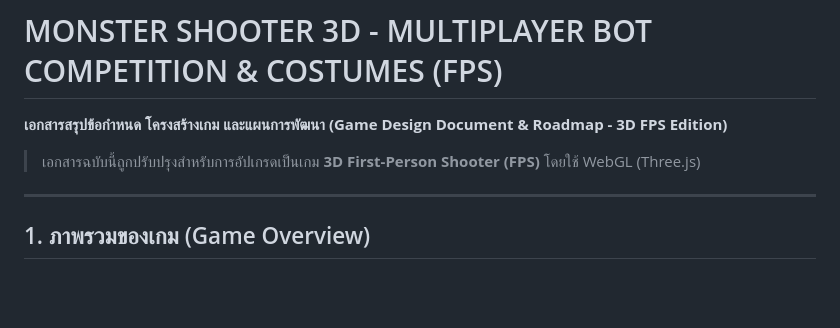
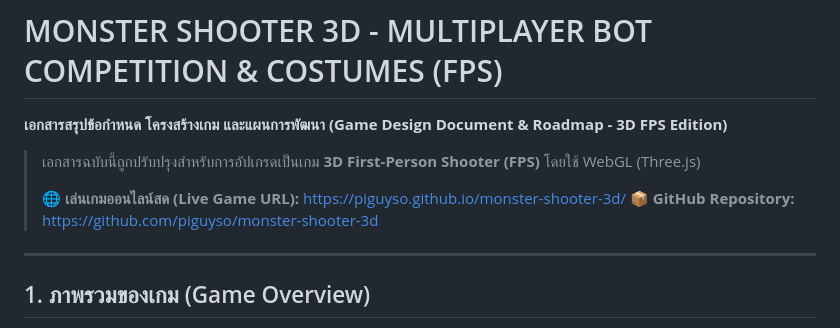
Before and after one commit to piguyso/monster-shooter-3d, a Markdown page: game.md, the part around the change. Drawn GitHub-style; blank space fills up the shorter version.

Commit message:
Docs: add live GitHub Pages URL and repo links

```diff
--- a/game.md
+++ b/game.md
@@ -2,6 +2,9 @@
 **เอกสารสรุปข้อกำหนด โครงสร้างเกม และแผนการพัฒนา (Game Design Document & Roadmap - 3D FPS Edition)**
 
 > เอกสารฉบับนี้ถูกปรับปรุงสำหรับการอัปเกรดเป็นเกม **3D First-Person Shooter (FPS)** โดยใช้ WebGL (Three.js)
+>
+> 🌐 **เล่นเกมออนไลน์สด (Live Game URL):** [https://piguyso.github.io/monster-shooter-3d/](https://piguyso.github.io/monster-shooter-3d/)
+> 📦 **GitHub Repository:** [https://github.com/piguyso/monster-shooter-3d](https://github.com/piguyso/monster-shooter-3d)
 
 ---
 
```
